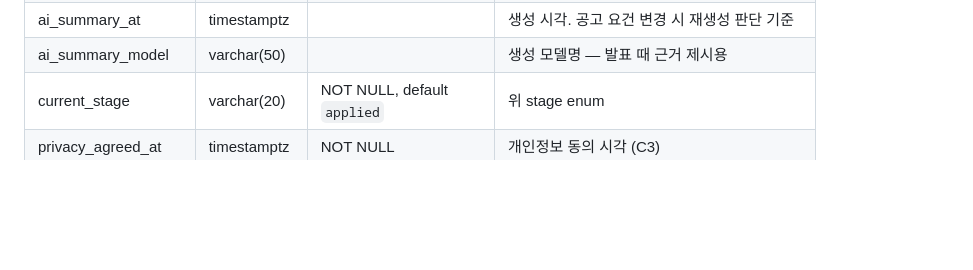
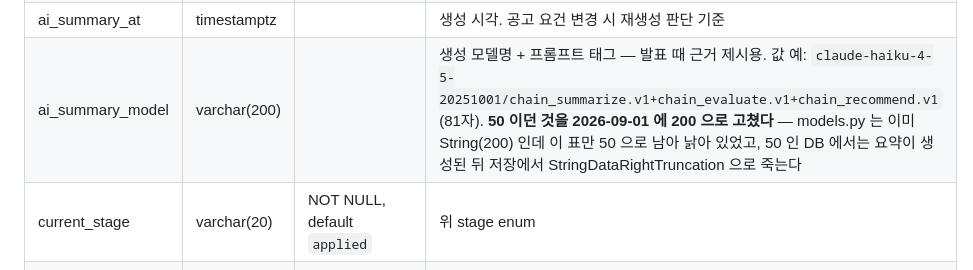
Before and after one commit to Seuk-Team/Arda, a Markdown page: docs/00_overview/01-erd.md, the part around the change. Rendered like a GitHub page; blank space fills up the shorter version.

Commit message:
docs(01-erd): ai_summary_model varchar(50) → 200 — 문서가 코드보다 낡아 있었다
models.py 는 이미 String(200) 인데 ERD 표만 varchar(50) 로 남아 있었다.
ADR-0022 프롬프트 체이닝이 들어오면서 저장 값이

    claude-haiku-4-5-20251001/chain_summarize.v1+chain_evaluate.v1+chain_recommend.v1

81자가 됐는데 표를 안 고쳤다. alembic 이 없어 DB 는 create_all 로만 만들어지므로,
**50 시절에 만들어진 DB 는 지금도 50 이다** — 그런 DB 에서는 요약이 Claude 호출까지
다 끝난 뒤 commit 에서 StringDataRightTruncation 으로 죽는다. 즉 돈은 쓰고 결과는
버린다. 로컬에서 15건 투입 중 실제로 이 증상으로 전건 실패했다.

로컬 DB 는 ALTER 로 교정했다. **운영 DB 도 같은 드리프트일 수 있다** —
재배포 전에 확인이 필요하다(인계서 A1 의 '요약 0건' 이 키 문제만이 아닐 수 있다).

    ALTER TABLE applications ALTER COLUMN ai_summary_model TYPE varchar(200);

공용 문서 수정 — 팀 채널 사후 공지 대상. 문서만 변경.

Co-Authored-By: Claude Opus 5 <noreply@anthropic.com>

```diff
--- a/docs/00_overview/01-erd.md
+++ b/docs/00_overview/01-erd.md
@@ -92,7 +92,7 @@ erDiagram
 | self_intro | text | | 자기소개서 |
 | ai_summary | text | | 담당자용 AI 요약 — 자소서 요지 + 공고 요건 대비 적합/우려. NULL = 미생성 |
 | ai_summary_at | timestamptz | | 생성 시각. 공고 요건 변경 시 재생성 판단 기준 |
-| ai_summary_model | varchar(50) | | 생성 모델명 — 발표 때 근거 제시용 |
+| ai_summary_model | varchar(200) | | 생성 모델명 + 프롬프트 태그 — 발표 때 근거 제시용. 값 예: `claude-haiku-4-5-20251001/chain_summarize.v1+chain_evaluate.v1+chain_recommend.v1` (81자). **50 이던 것을 2026-09-01 에 200 으로 고쳤다** — models.py 는 이미 String(200) 인데 이 표만 50 으로 남아 낡아 있었고, 50 인 DB 에서는 요약이 생성된 뒤 저장에서 StringDataRightTruncation 으로 죽는다 |
 | current_stage | varchar(20) | NOT NULL, default `applied` | 위 stage enum |
 | privacy_agreed_at | timestamptz | NOT NULL | 개인정보 동의 시각 (C3) |
 | source | varchar(20) | NOT NULL, default `form` | `form`(외부 지원) / `manual`(담당자 등록, D6) |
```
